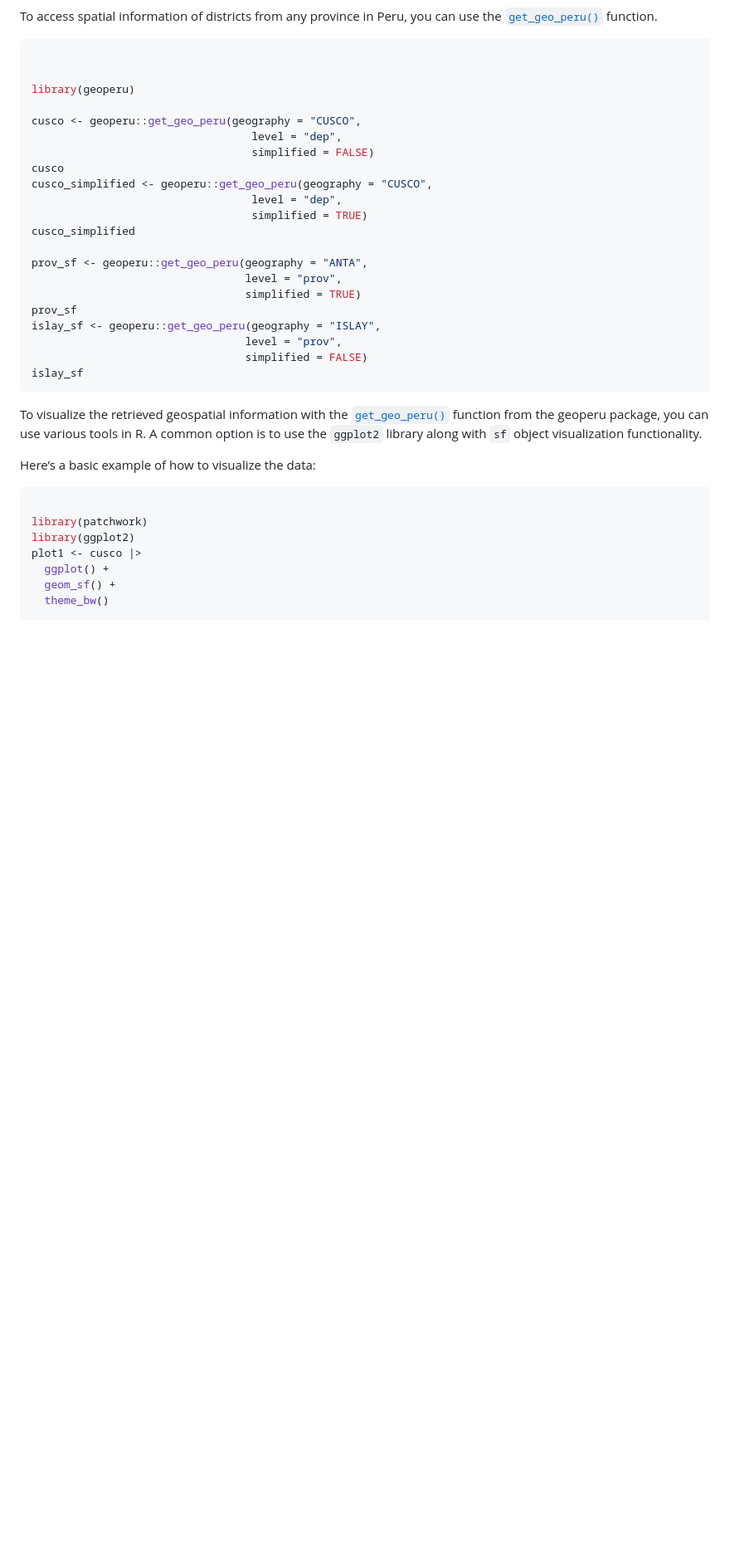
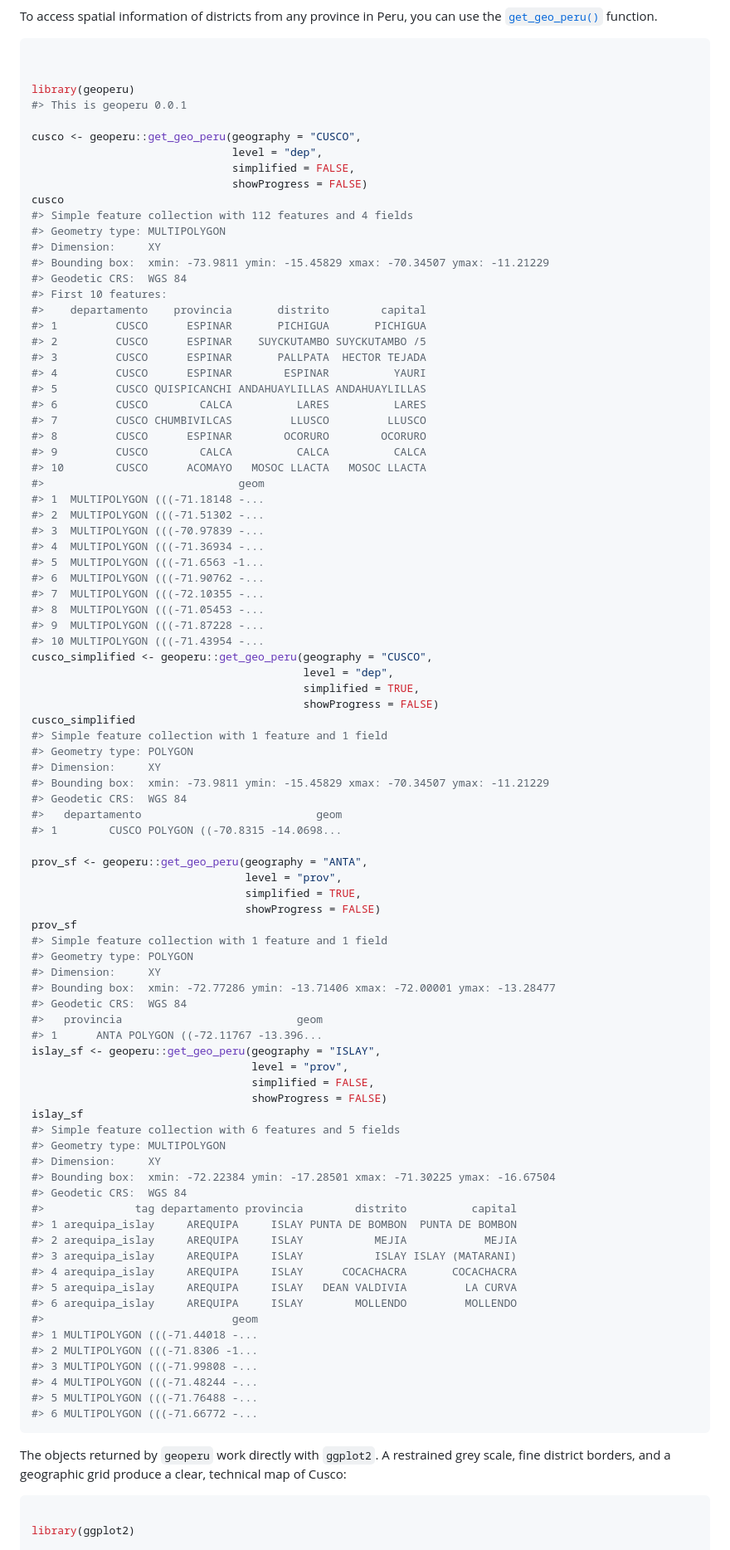
Before and after one commit to PaulESantos/geoperu, a Markdown page: index.md, the part around the change printed below. Shown: that part at 83% size. Drawn GitHub-style; blank space fills up the shorter version.

````diff
--- a/index.md
+++ b/index.md
@@ -32,40 +32,97 @@ function.
 
 
 library(geoperu)
+#> This is geoperu 0.0.1
 
 cusco <- geoperu::get_geo_peru(geography = "CUSCO",
-                                  level = "dep",
-                                  simplified = FALSE)
+                               level = "dep",
+                               simplified = FALSE,
+                               showProgress = FALSE)
 cusco
+#> Simple feature collection with 112 features and 4 fields
+#> Geometry type: MULTIPOLYGON
+#> Dimension:     XY
+#> Bounding box:  xmin: -73.9811 ymin: -15.45829 xmax: -70.34507 ymax: -11.21229
+#> Geodetic CRS:  WGS 84
+#> First 10 features:
+#>    departamento    provincia       distrito        capital
+#> 1         CUSCO      ESPINAR       PICHIGUA       PICHIGUA
+#> 2         CUSCO      ESPINAR    SUYCKUTAMBO SUYCKUTAMBO /5
+#> 3         CUSCO      ESPINAR       PALLPATA  HECTOR TEJADA
+#> 4         CUSCO      ESPINAR        ESPINAR          YAURI
+#> 5         CUSCO QUISPICANCHI ANDAHUAYLILLAS ANDAHUAYLILLAS
+#> 6         CUSCO        CALCA          LARES          LARES
+#> 7         CUSCO CHUMBIVILCAS         LLUSCO         LLUSCO
+#> 8         CUSCO      ESPINAR        OCORURO        OCORURO
+#> 9         CUSCO        CALCA          CALCA          CALCA
+#> 10        CUSCO      ACOMAYO   MOSOC LLACTA   MOSOC LLACTA
+#>                              geom
+#> 1  MULTIPOLYGON (((-71.18148 -...
+#> 2  MULTIPOLYGON (((-71.51302 -...
+#> 3  MULTIPOLYGON (((-70.97839 -...
+#> 4  MULTIPOLYGON (((-71.36934 -...
+#> 5  MULTIPOLYGON (((-71.6563 -1...
+#> 6  MULTIPOLYGON (((-71.90762 -...
+#> 7  MULTIPOLYGON (((-72.10355 -...
+#> 8  MULTIPOLYGON (((-71.05453 -...
+#> 9  MULTIPOLYGON (((-71.87228 -...
+#> 10 MULTIPOLYGON (((-71.43954 -...
 cusco_simplified <- geoperu::get_geo_peru(geography = "CUSCO",
-                                  level = "dep",
-                                  simplified = TRUE)
+                                          level = "dep",
+                                          simplified = TRUE,
+                                          showProgress = FALSE)
 cusco_simplified
+#> Simple feature collection with 1 feature and 1 field
+#> Geometry type: POLYGON
+#> Dimension:     XY
+#> Bounding box:  xmin: -73.9811 ymin: -15.45829 xmax: -70.34507 ymax: -11.21229
+#> Geodetic CRS:  WGS 84
+#>   departamento                           geom
+#> 1        CUSCO POLYGON ((-70.8315 -14.0698...
 
 prov_sf <- geoperu::get_geo_peru(geography = "ANTA",
                                  level = "prov",
-                                 simplified = TRUE)
+                                 simplified = TRUE,
+                                 showProgress = FALSE)
 prov_sf
+#> Simple feature collection with 1 feature and 1 field
+#> Geometry type: POLYGON
+#> Dimension:     XY
+#> Bounding box:  xmin: -72.77286 ymin: -13.71406 xmax: -72.00001 ymax: -13.28477
+#> Geodetic CRS:  WGS 84
+#>   provincia                           geom
+#> 1      ANTA POLYGON ((-72.11767 -13.396...
 islay_sf <- geoperu::get_geo_peru(geography = "ISLAY",
-                                 level = "prov",
-                                 simplified = FALSE)
+                                  level = "prov",
+                                  simplified = FALSE,
+                                  showProgress = FALSE)
 islay_sf
+#> Simple feature collection with 6 features and 5 fields
+#> Geometry type: MULTIPOLYGON
+#> Dimension:     XY
+#> Bounding box:  xmin: -72.22384 ymin: -17.28501 xmax: -71.30225 ymax: -16.67504
+#> Geodetic CRS:  WGS 84
+#>              tag departamento provincia        distrito          capital
+#> 1 arequipa_islay     AREQUIPA     ISLAY PUNTA DE BOMBON  PUNTA DE BOMBON
+#> 2 arequipa_islay     AREQUIPA     ISLAY           MEJIA            MEJIA
+#> 3 arequipa_islay     AREQUIPA     ISLAY           ISLAY ISLAY (MATARANI)
+#> 4 arequipa_islay     AREQUIPA     ISLAY      COCACHACRA       COCACHACRA
+#> 5 arequipa_islay     AREQUIPA     ISLAY   DEAN VALDIVIA         LA CURVA
+#> 6 arequipa_islay     AREQUIPA     ISLAY        MOLLENDO         MOLLENDO
+#>                             geom
+#> 1 MULTIPOLYGON (((-71.44018 -...
+#> 2 MULTIPOLYGON (((-71.8306 -1...
+#> 3 MULTIPOLYGON (((-71.99808 -...
+#> 4 MULTIPOLYGON (((-71.48244 -...
+#> 5 MULTIPOLYGON (((-71.76488 -...
+#> 6 MULTIPOLYGON (((-71.66772 -...
 ```
 
-To visualize the retrieved geospatial information with the
-[`get_geo_peru()`](https://paulesantos.github.io/geoperu/reference/get_geo_peru.md)
-function from the geoperu package, you can use various tools in R. A
-common option is to use the `ggplot2` library along with `sf` object
-visualization functionality.
-
-Here’s a basic example of how to visualize the data:
+The objects returned by `geoperu` work directly with `ggplot2`. A
+restrained grey scale, fine district borders, and a geographic grid
+produce a clear, technical map of Cusco:
 
 ``` r
 
-library(patchwork)
 library(ggplot2)
-plot1 <- cusco |>
-  ggplot() +
-  geom_sf() +
-  theme_bw()
 
````
Also changed, not shown: other parts of index.md (+66 -11 lines), reference/figures/README-unnamed-chunk-2-1.png, reference/figures/README-unnamed-chunk-3-1.png, 4 other files.
